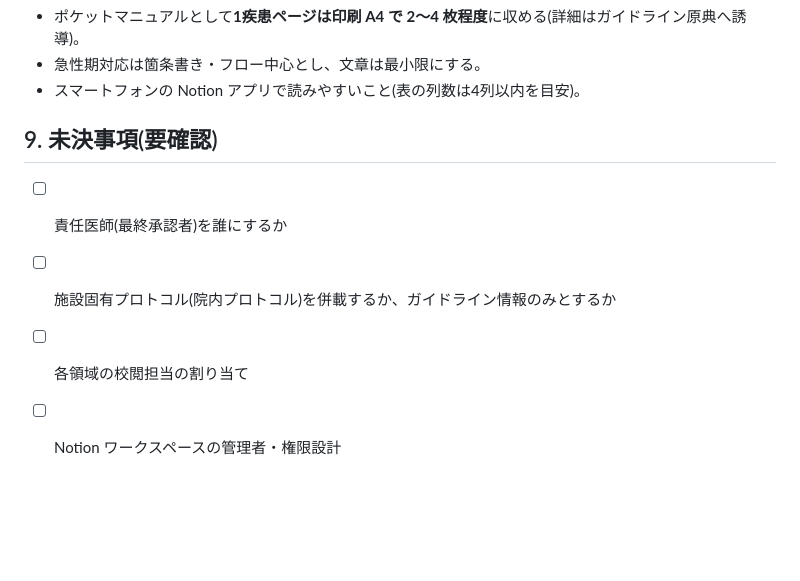
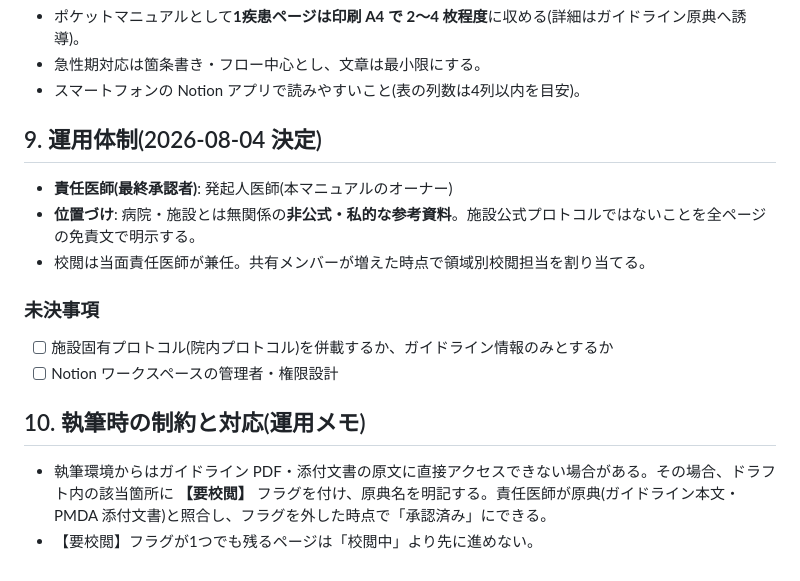
Before and after one commit to n0619y/toto, a Markdown page: pocket-manual/docs/00_要件定義.md, the part around the change. Rendered like a GitHub page; blank space fills up the shorter version.

Commit message:
SVT(上室頻拍)章の初稿を追加、要件定義に運用体制を反映
- chapters/03_不整脈/SVT_上室頻拍.md: テンプレート10項構成の最初の疾患ページ。
  添付文書で確認済みの用量(ワソラン/インデラル/タンボコール)と、
  原典未照合箇所への【要校閲】フラグ+校閲チェックリストを含む
- docs/00_要件定義.md: 責任医師の決定、非公式運用の明記、
  【要校閲】フラグ運用ルールを追加

Co-Authored-By: Claude Fable 5 <noreply@anthropic.com>
Claude-Session: https://claude.ai/code/session_01Fy3v9tkeor2uahH7zEB7Q9

```diff
--- a/pocket-manual/docs/00_要件定義.md
+++ b/pocket-manual/docs/00_要件定義.md
@@ -123,9 +123,18 @@ pocket-manual/
 - 急性期対応は箇条書き・フロー中心とし、文章は最小限にする。
 - スマートフォンの Notion アプリで読みやすいこと(表の列数は4列以内を目安)。
 
-## 9. 未決事項(要確認)
+## 9. 運用体制(2026-08-04 決定)
 
-- [ ] 責任医師(最終承認者)を誰にするか
+- **責任医師(最終承認者)**: 発起人医師(本マニュアルのオーナー)
+- **位置づけ**: 病院・施設とは無関係の**非公式・私的な参考資料**。施設公式プロトコルではないことを全ページの免責文で明示する。
+- 校閲は当面責任医師が兼任。共有メンバーが増えた時点で領域別校閲担当を割り当てる。
+
+### 未決事項
+
 - [ ] 施設固有プロトコル(院内プロトコル)を併載するか、ガイドライン情報のみとするか
-- [ ] 各領域の校閲担当の割り当て
 - [ ] Notion ワークスペースの管理者・権限設計
+
+## 10. 執筆時の制約と対応(運用メモ)
+
+- 執筆環境からはガイドライン PDF・添付文書の原文に直接アクセスできない場合がある。その場合、ドラフト内の該当箇所に **【要校閲】** フラグを付け、原典名を明記する。責任医師が原典(ガイドライン本文・PMDA 添付文書)と照合し、フラグを外した時点で「承認済み」にできる。
+- 【要校閲】フラグが1つでも残るページは「校閲中」より先に進めない。
```
Also changed, not shown: 1 other file.
